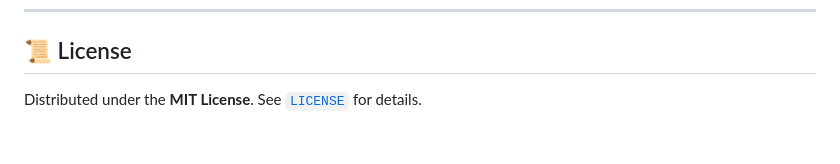
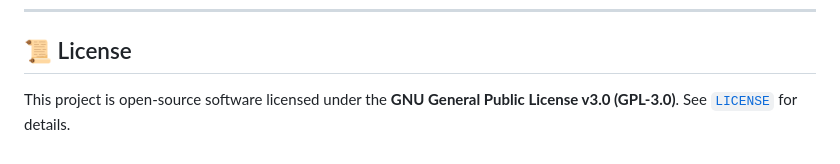
Before and after one commit to Jmehta134/PRARAMBH-Sandbox, a Markdown page: README.md, the part around one of its changes. Drawn GitHub-style.

Commit message:
Change license from MIT to GPL v3
Updated license information from MIT to GPL v3.

```diff
--- a/README.md
+++ b/README.md
@@ -90,4 +90,4 @@ pyinstaller --noconfirm --onefile --windowed --name "AppManager" launcher.py
 
 ## 📜 License
 
-Distributed under the **MIT License**. See [`LICENSE`](LICENSE) for details.
+This project is open-source software licensed under the **GNU General Public License v3.0 (GPL-3.0)**. See [`LICENSE`](LICENSE) for details.
```
Also changed, not shown: other parts of README.md (+1 -1 lines).
